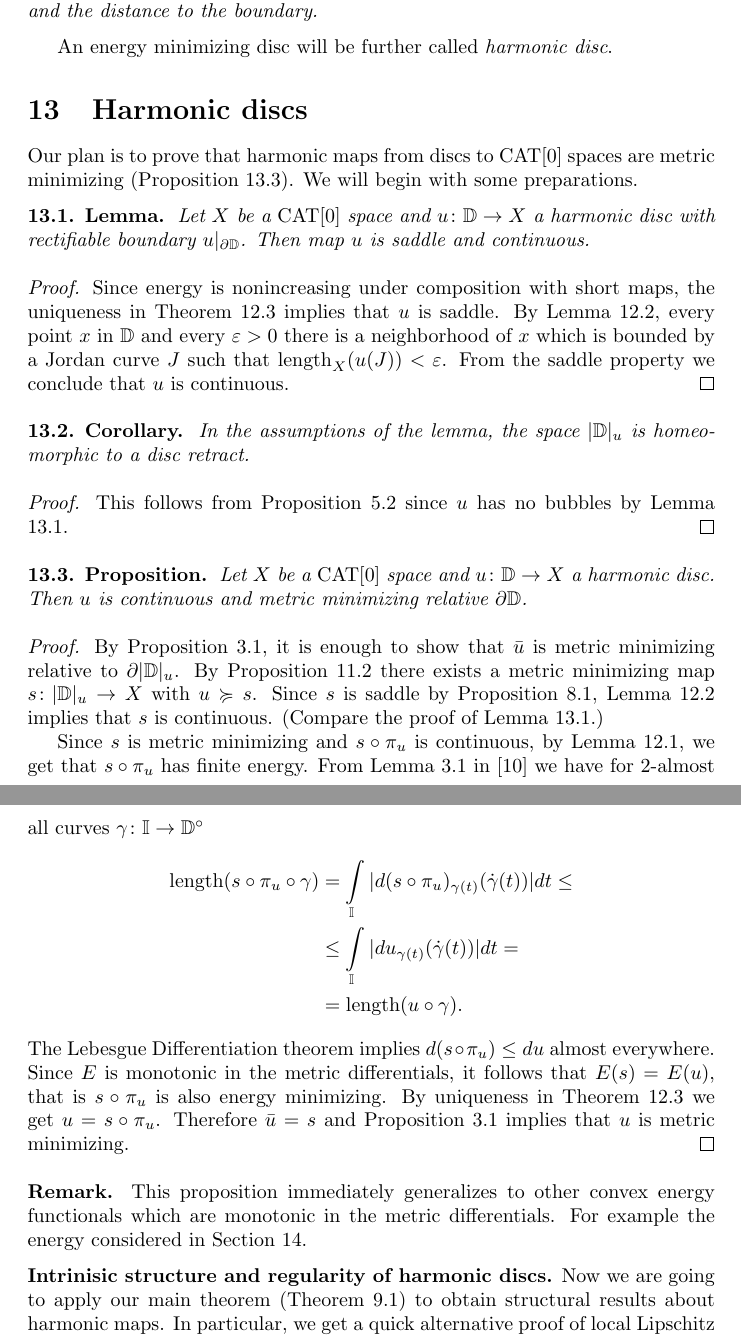
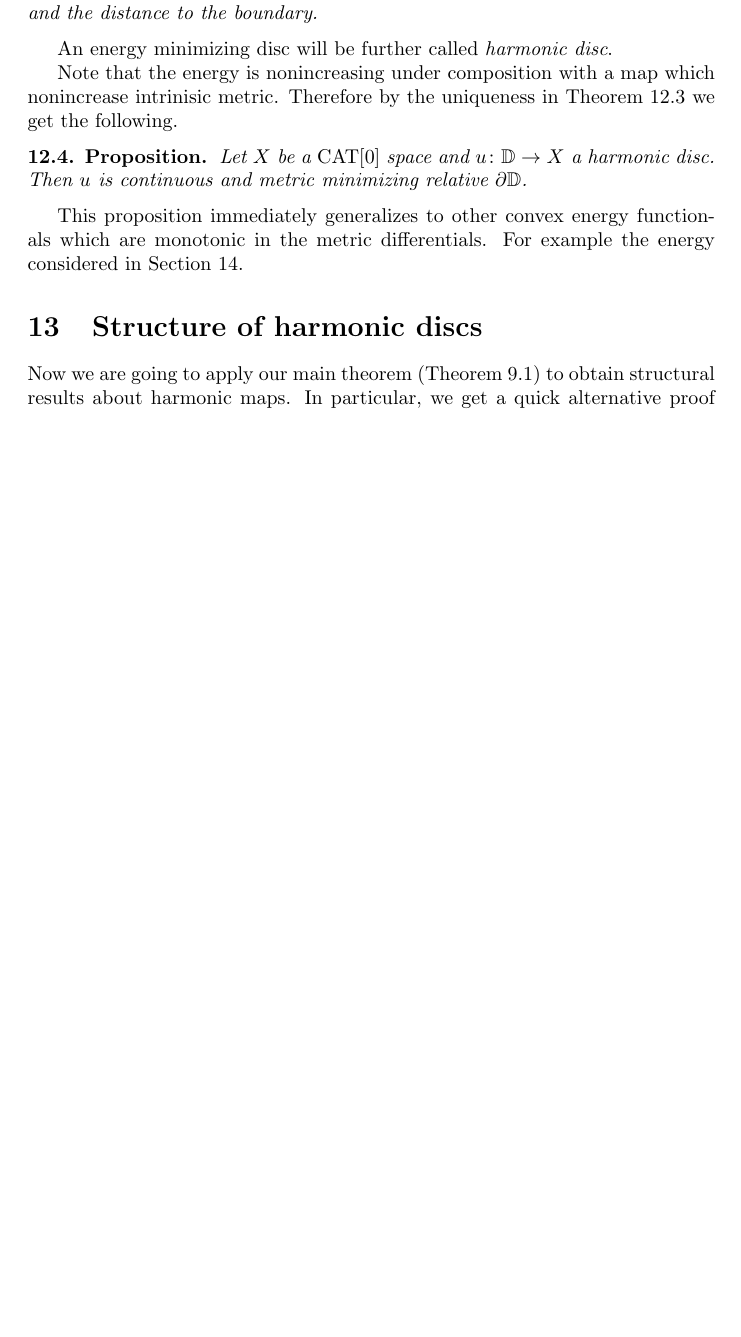
Before and after one commit to anton-petrunin/metric-min, a LaTeX paper (metric-min.tex): two parts of pages 22 and 23 of 28 before the commit and part of page 22 of 27 after it, the two joined at a grey line, cut so that both start at the same text, the shorter picture padded with empty space. Compiled offline with pdfLaTeX.

Commit message:
stupid change

```diff
--- a/metric-min.tex
+++ b/metric-min.tex
@@ -1420,77 +1420,15 @@ Moreover, the local Lipschitz constant of $u$ depends only on the energy of $u$
 
 An energy minimizing disc will be further called \emph{harmonic disc}.
 
-
-\section{Harmonic discs}
-
-Our plan is to prove that harmonic maps from discs to $\CAT[0]$ spaces are metric minimizing (Proposition~\ref{prop:harmonic}).
-We will begin with some preparations.
-
-
-\begin{thm}{Lemma}\label{lem:harmsaddle}
-Let $X$ be a $\CAT[0]$ space and
-$u\:\DD\to X$ a harmonic disc with rectifiable boundary $u|_{\partial \DD}$.
-Then map $u$ is saddle and continuous.
-\end{thm}
-
-\parit{Proof.}
-Since energy is nonincreasing under composition with short maps,
-the uniqueness in Theorem \ref{thm:dirichlet} implies that
-$u$ is saddle.
-By Lemma \ref{lem:CL}, every point $x$ in $\DD$ and every $\eps>0$
-there is a neighborhood of $x$ which is bounded by a Jordan curve $J$ such that $\length_X(u(J))<\eps$. From the saddle property we conclude
-that $u$ is continuous.
-\qeds
-
-\begin{thm}{Corollary}\label{cor:harmdiscretract}
-In the assumptions of the lemma, the space $|\DD|_u$ is homeomorphic to a disc retract.
-\end{thm}
-\parit{Proof.}
-This follows from Proposition \ref{prop:disc-moore} since $u$ has no bubbles
-by Lemma \ref{lem:harmsaddle}.
-\qeds
-
-
-
-
-
-
-
-
- \begin{thm}{Proposition}\label{prop:harmonic}
+Note that the energy is nonincreasing under composition with a map which nonincrease intrinisic metric.
+Therefore by the uniqueness in Theorem \ref{thm:dirichlet} we get the following.
+
+\begin{thm}{Proposition}\label{prop:harmonic}
 Let $X$ be a $\CAT[0]$ space
 and $u\:\DD\to X$ a harmonic disc.
 Then $u$ is continuous and metric minimizing relative $\partial\DD$.
 \end{thm}
 
-
-\parit{Proof.}
-By Proposition \ref{prop:memicrit}, it is enough to show that $\bar u$ is metric minimizing relative to $\partial|\DD|_u$.
-By Proposition \ref{prop:exist} there exists a metric minimizing map
-$s\:|\DD|_u\to X$ with $u\succcurlyeq s$.
-Since $s$ is saddle by Proposition \ref{prop:memisaddle}, Lemma \ref{lem:CL} implies that $s$
-is continuous.
-(Compare the proof of Lemma \ref{lem:harmsaddle}.)
-
-Since $s$ is metric minimizing and $s\circ\pi_u$ is continuous, by Lemma \ref{lem:sobolevchar}, we get that $s\circ\pi_u$ has finite energy.
-From Lemma 3.1 in \cite{LW3} we have for 2-almost all
-curves $\gamma\:\II\to \DD^\circ$
-\begin{align*}
-\length(s\circ\pi_u\circ \gamma)
-&=\int_\II |d(s\circ\pi_u)_{\gamma(t)}(\dot\gamma(t))|dt\leq
-\\
-&\leq \int_\II |du_{\gamma(t)}(\dot\gamma(t))|dt=
-\\
-&=\length(u\circ \gamma).
-\end{align*}
-The Lebesgue Differentiation theorem implies $d(s\circ\pi_u)\leq du$ almost everywhere. Since $E$ is monotonic in the metric differentials, it follows that
-$E(s)=E(u)$, that is $s\circ\pi_u$ is also energy minimizing.
-By uniqueness in Theorem \ref{thm:dirichlet} we get $u=s\circ\pi_u$. Therefore $\bar u=s$ and Proposition \ref{prop:memicrit} implies that $u$
-is metric minimizing.
- \qeds
-
-
- \parbf{Remark.}
 This proposition immediately generalizes to other convex energy functionals which are monotonic in the metric differentials.
 For example the energy considered in Section~\ref{sec:smooth}.
 
@@ -1510,7 +1448,8 @@ For example the energy considered in Section~\ref{sec:smooth}.
 
 
 
-\parbf{Intrinisic structure and regularity of harmonic discs.}
+\section{Structure of harmonic discs}
+
 Now we are going to apply our main theorem (Theorem \ref{thm:main}) to obtain structural results about harmonic maps.
 In particular,
 we get a quick alternative proof of local Lipschitz regularity of harmonic discs.
```
